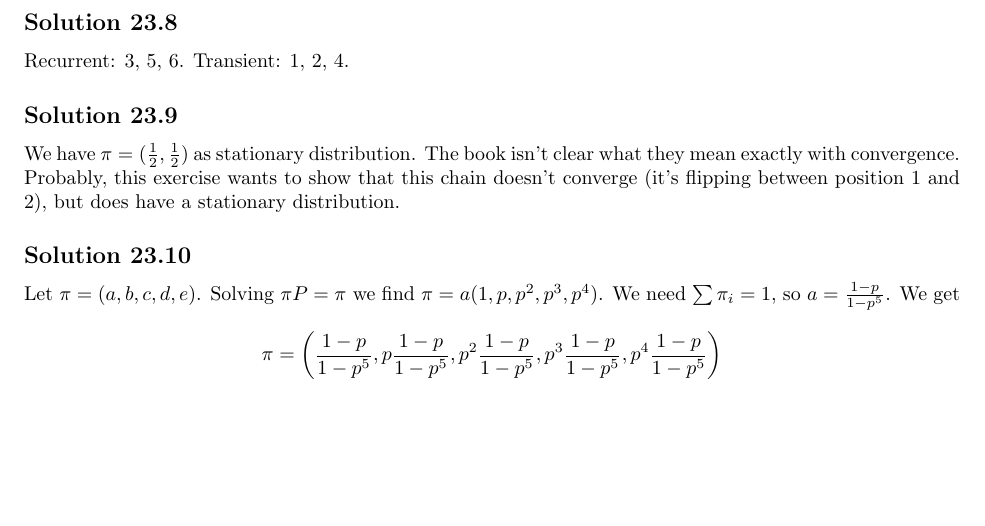
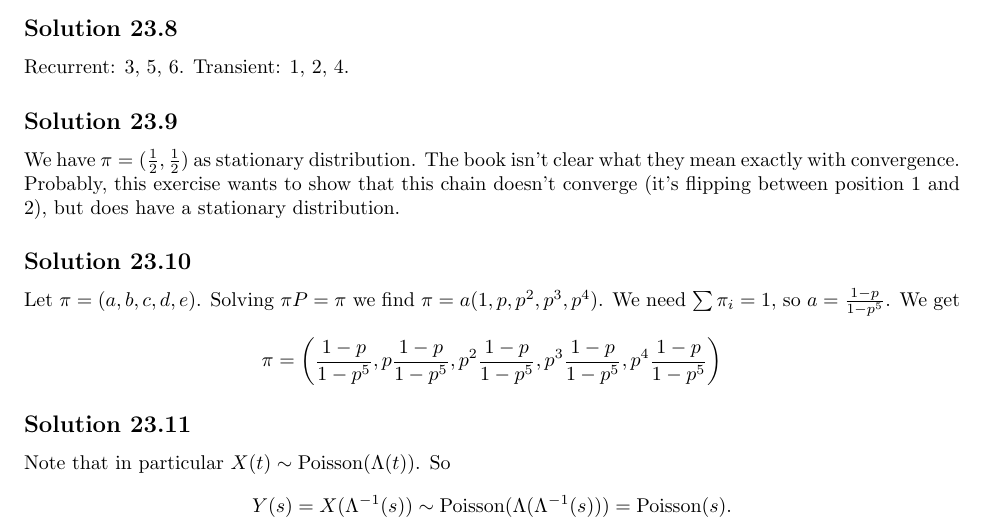
Before and after one commit to noudald/all-of-statistics, a LaTeX document (main.tex, which reads ch23.tex): part of page 76 of 76, cut so that both start at the same text, the shorter picture padded with empty space. Compiled offline with pdfLaTeX.

Commit message:
Solution 23.11

```diff
--- a/ch23.tex
+++ b/ch23.tex
@@ -145,3 +145,12 @@ We get
         p^4 \frac{1 - p}{1 - p^5}
     \right)
 \end{equation*}
+
+
+\subsection*{Solution 23.11}
+
+Note that in particular $X(t) \sim \mathrm{Poisson}(\Lambda(t))$.
+So
+\begin{equation*}
+    Y(s) = X(\Lambda^{-1}(s)) \sim \mathrm{Poisson}(\Lambda(\Lambda^{-1}(s))) = \mathrm{Poisson}(s).
+\end{equation*}
```
